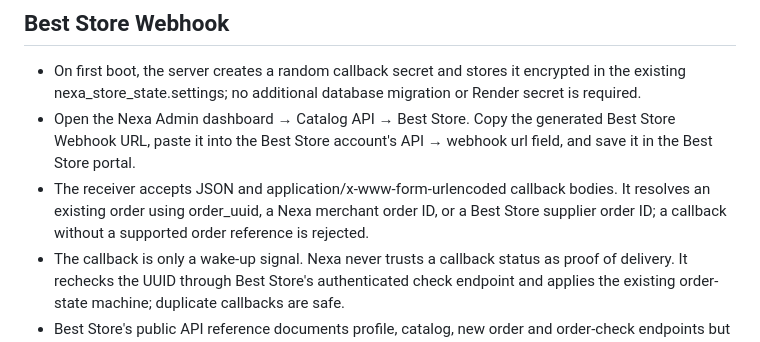
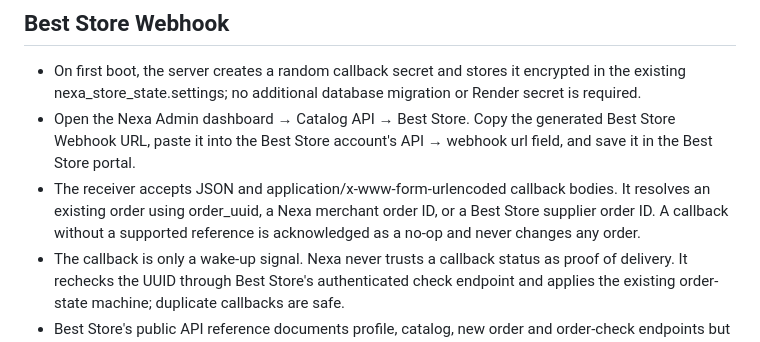
Before and after one commit to bro676/Store, a Markdown page: nexa-store-premium-web/README.md, the part around the change. Rendered like a GitHub page.

Commit message:
docs: clarify Best Store webhook no-op callback behavior

```diff
--- a/nexa-store-premium-web/README.md
+++ b/nexa-store-premium-web/README.md
@@ -81,7 +81,7 @@ Best Store's API docs do not explicitly state the currency for `base_price` or `
 
 - On first boot, the server creates a random callback secret and stores it encrypted in the existing nexa_store_state.settings; no additional database migration or Render secret is required.
 - Open the Nexa Admin dashboard → Catalog API → Best Store. Copy the generated Best Store Webhook URL, paste it into the Best Store account's API → webhook url field, and save it in the Best Store portal.
-- The receiver accepts JSON and application/x-www-form-urlencoded callback bodies. It resolves an existing order using order_uuid, a Nexa merchant order ID, or a Best Store supplier order ID; a callback without a supported order reference is rejected.
+- The receiver accepts JSON and application/x-www-form-urlencoded callback bodies. It resolves an existing order using order_uuid, a Nexa merchant order ID, or a Best Store supplier order ID. A callback without a supported reference is acknowledged as a no-op and never changes any order.
 - The callback is only a wake-up signal. Nexa never trusts a callback status as proof of delivery. It rechecks the UUID through Best Store's authenticated check endpoint and applies the existing order-state machine; duplicate callbacks are safe.
 - Best Store's public API reference documents profile, catalog, new order and order-check endpoints but does not describe the webhook event schema or a signature. Treat the generated URL as a secret and do not publish it in logs or source code.
 - Best Store API credentials are entered only in the Nexa Admin UI and encrypted at rest. Confirm the supplier's price currency before importing/publishing or enabling automated comparisons.
```
